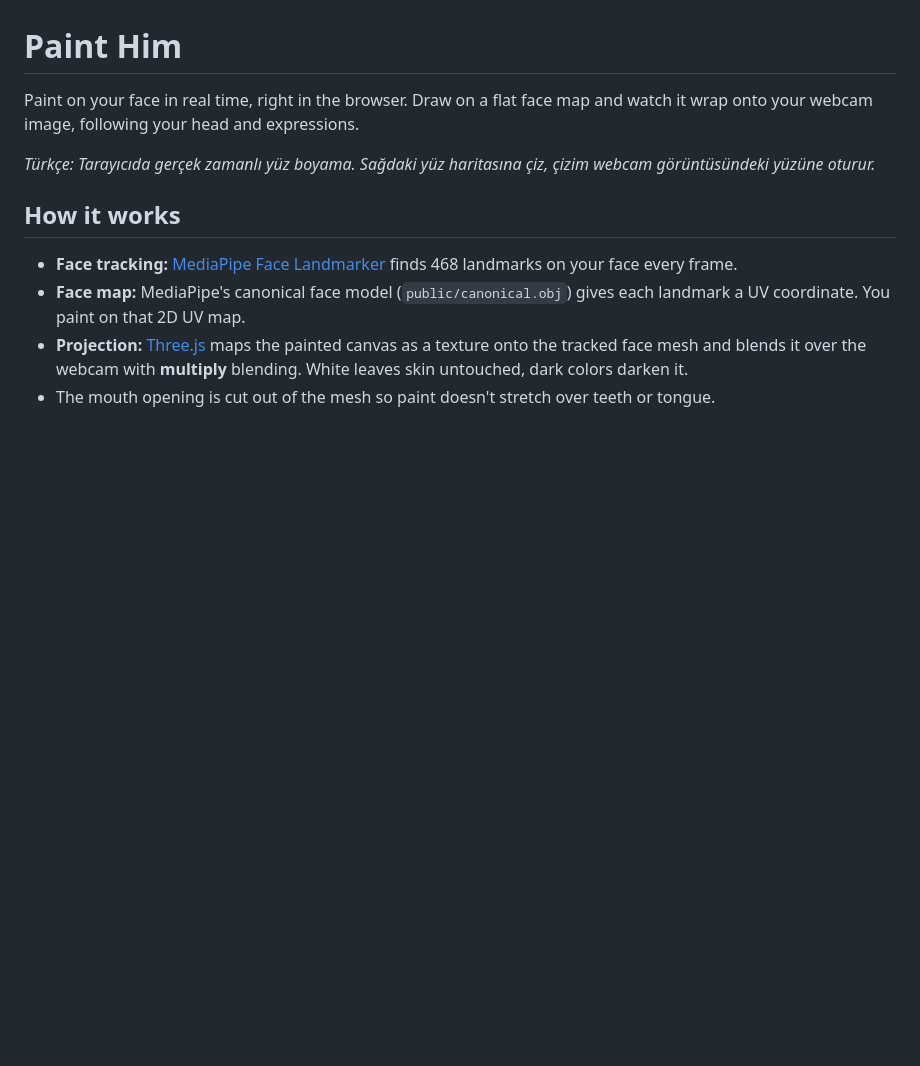
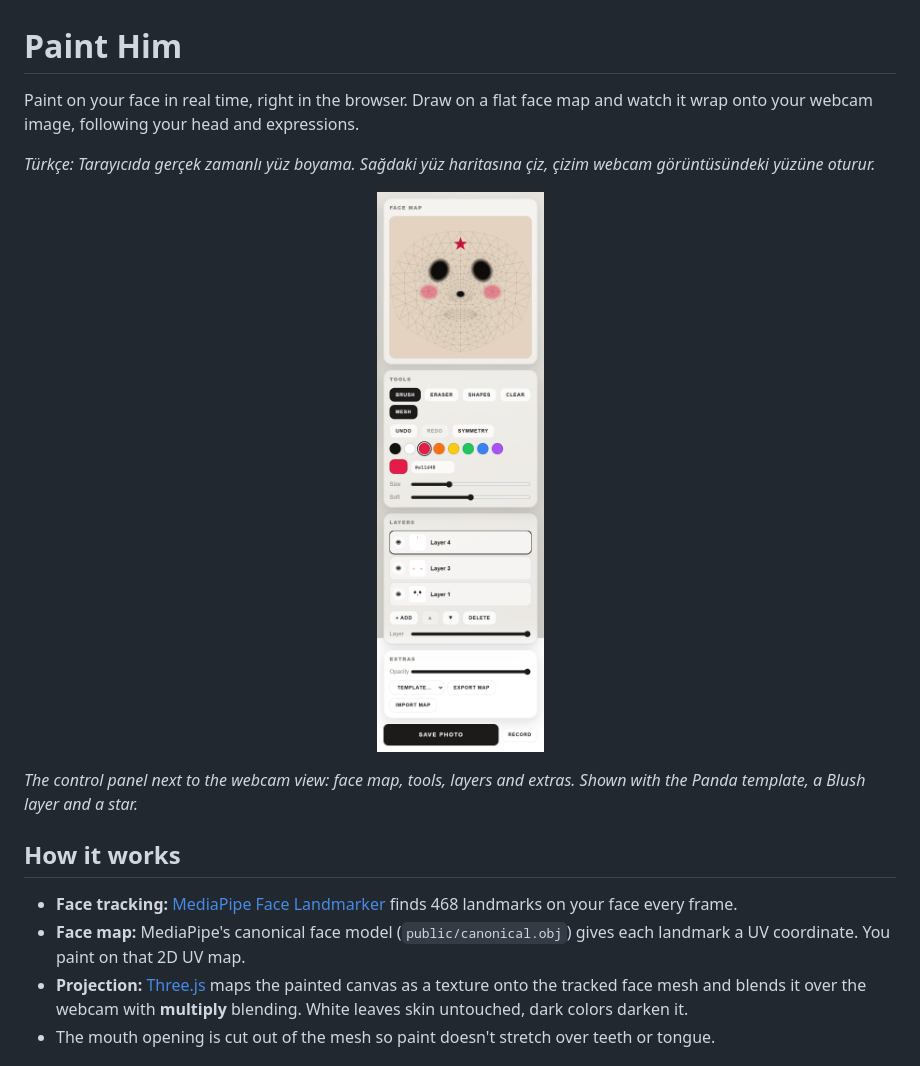
Before and after one commit to misotaeK/paint-him, a Markdown page: README.md, the part around the change. GitHub-like rendering; pictures changed too: docs/screenshot-panel.png (added); blank space fills up the shorter version.

Commit message:
Add README screenshot

```diff
--- a/README.md
+++ b/README.md
@@ -3,6 +3,10 @@
 Paint on your face in real time, right in the browser. Draw on a flat face map and watch it wrap onto your webcam image, following your head and expressions.
 
 *Türkçe: Tarayıcıda gerçek zamanlı yüz boyama. Sağdaki yüz haritasına çiz, çizim webcam görüntüsündeki yüzüne oturur.*
+
+<p align="center"><img src="docs/screenshot-panel.png" alt="Paint Him control panel: face map with a panda template, tools, layers" width="360"></p>
+
+*The control panel next to the webcam view: face map, tools, layers and extras. Shown with the Panda template, a Blush layer and a star.*
 
 ## How it works
 
```
